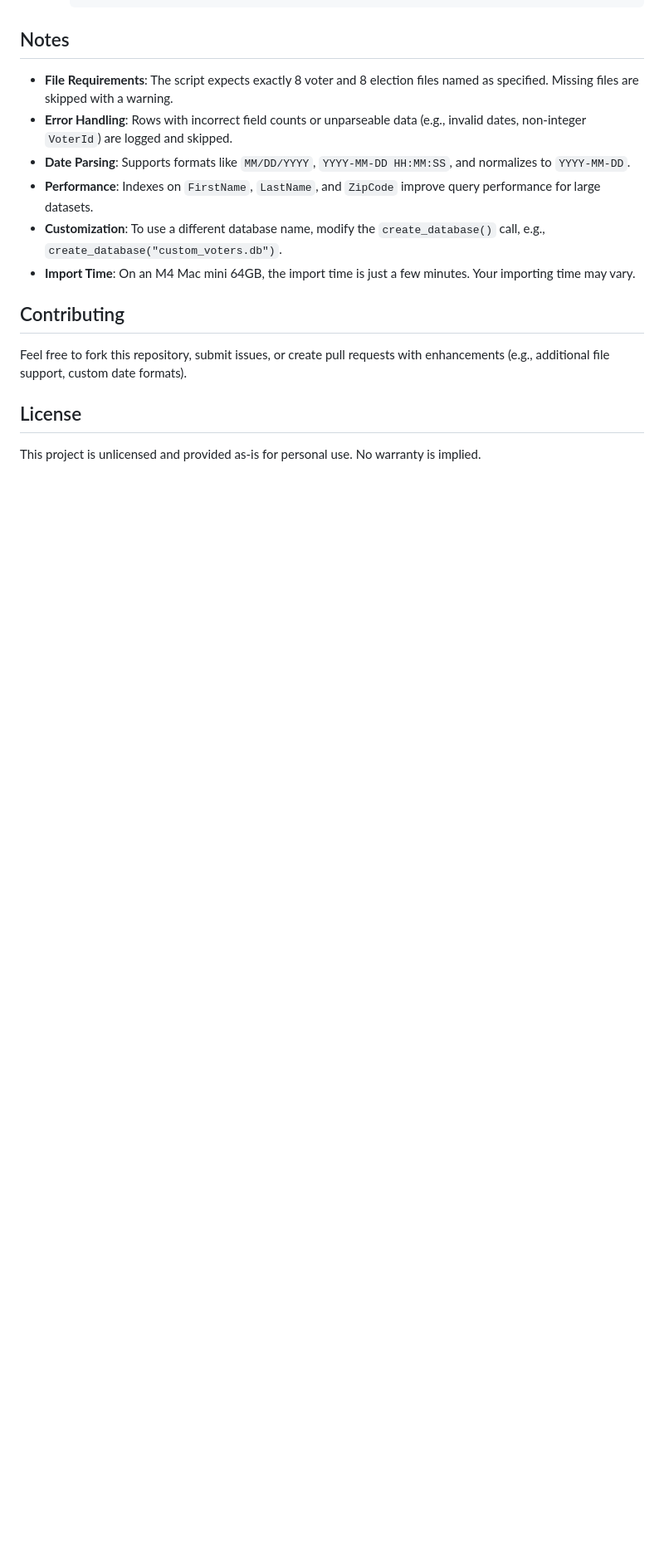
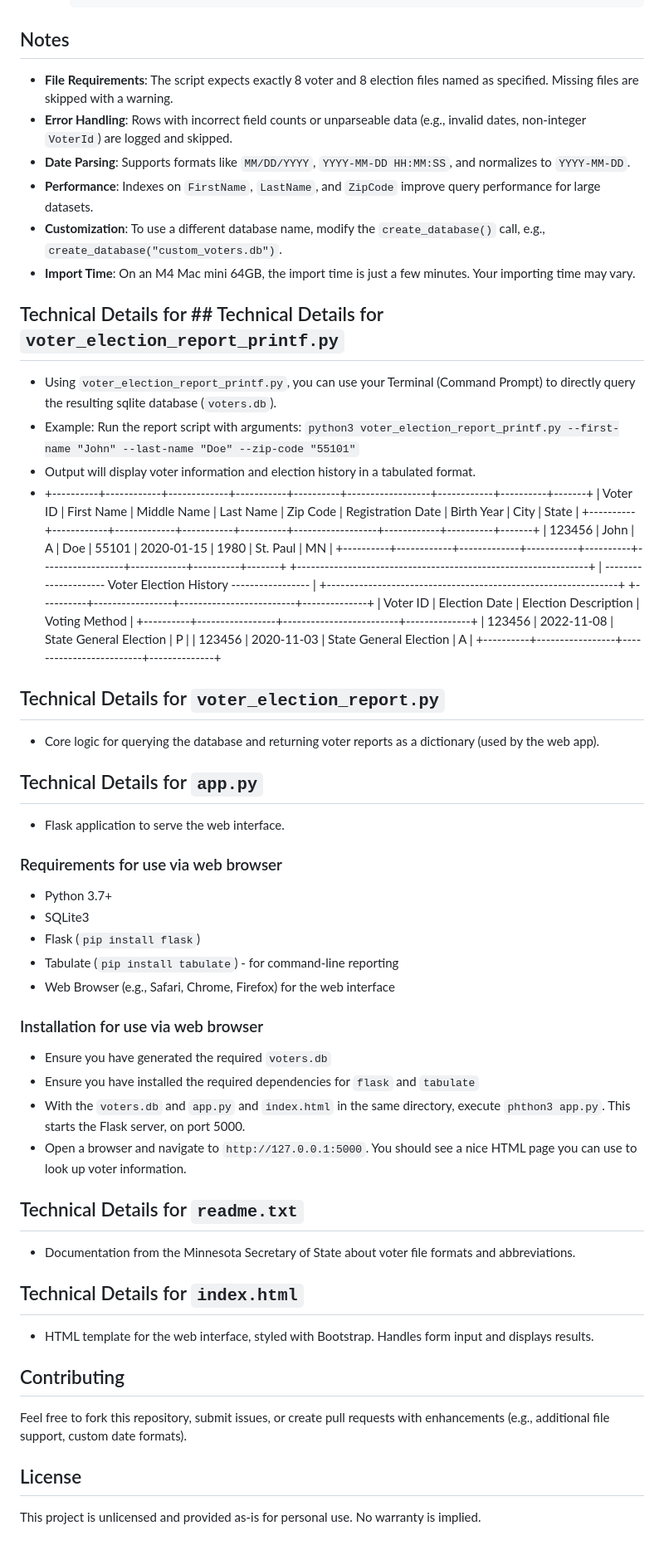
Before and after one commit to laxthxdude/mn_voter_data, a Markdown page: README.md, the part around one of its changes. Shown at 83% size. Drawn GitHub-style; blank space fills up the shorter version.

```diff
--- a/README.md
+++ b/README.md
@@ -134,6 +153,51 @@ The script requires the `chardet` library for encoding detection. Install it usi
 - **Customization**: To use a different database name, modify the `create_database()` call, e.g., `create_database("custom_voters.db")`.
 - **Import Time**: On an M4 Mac mini 64GB, the import time is just a few minutes. Your importing time may vary.
 
+## Technical Details for ## Technical Details for `voter_election_report_printf.py`
+- Using `voter_election_report_printf.py`, you can use your Terminal (Command Prompt) to directly query the resulting sqlite database (`voters.db`).
+- Example: Run the report script with arguments: `python3 voter_election_report_printf.py --first-name "John" --last-name "Doe" --zip-code "55101"`
+- Output will display voter information and election history in a tabulated format.
+- +----------+------------+-------------+-----------+----------+------------------+------------+----------+-------+
+| Voter ID | First Name | Middle Name | Last Name | Zip Code | Registration Date | Birth Year | City     | State |
++----------+------------+-------------+-----------+----------+------------------+------------+----------+-------+
+| 123456   | John       | A           | Doe       | 55101    | 2020-01-15       | 1980       | St. Paul | MN    |
++----------+------------+-------------+-----------+----------+------------------+------------+----------+-------+
++---------------------------------------------------------------+
+| --------------------- Voter Election History ----------------- |
++---------------------------------------------------------------+
++----------+-----------------+-------------------------+--------------+
+| Voter ID | Election Date   | Election Description    | Voting Method |
++----------+-----------------+-------------------------+--------------+
+| 123456   | 2022-11-08      | State General Election  | P            |
+| 123456   | 2020-11-03      | State General Election  | A            |
++----------+-----------------+-------------------------+--------------+
+
+## Technical Details for `voter_election_report.py`
+- Core logic for querying the database and returning voter reports as a dictionary (used by the web app).
+
+## Technical Details for `app.py`
+- Flask application to serve the web interface.
+
+### Requirements for use via web browser
+- Python 3.7+
+- SQLite3
+- Flask (`pip install flask`)
+- Tabulate (`pip install tabulate`) - for command-line reporting
+- Web Browser (e.g., Safari, Chrome, Firefox) for the web interface
+
+### Installation for use via web browser
+- Ensure you have generated the required `voters.db`
+- Ensure you have installed the required dependencies for `flask` and `tabulate`
+- With the `voters.db` and `app.py` and `index.html` in the same directory, execute `phthon3 app.py`. This starts the Flask server, on port 5000.
+- Open a browser and navigate to `http://127.0.0.1:5000`. You should see a nice HTML page you can use to look up voter information.
+
+## Technical Details for `readme.txt`
+- Documentation from the Minnesota Secretary of State about voter file formats and abbreviations.
+
+## Technical Details for `index.html`
+- HTML template for the web interface, styled with Bootstrap. Handles form input and displays results.
+
+
 ## Contributing
 Feel free to fork this repository, submit issues, or create pull requests with enhancements (e.g., additional file support, custom date formats).
 
```
Also changed, not shown: other parts of README.md (+25 -6 lines).
